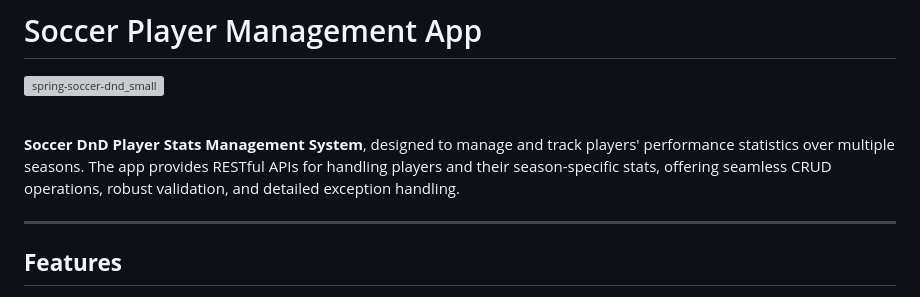
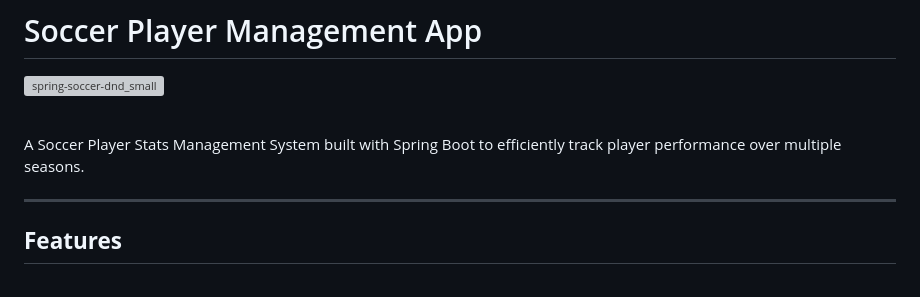
Before and after one commit to lboric/spring-soccer-dnd, a Markdown page: README.md, the part around the change. Drawn GitHub-style; grey boxes are pictures that could not be loaded.

```diff
--- a/README.md
+++ b/README.md
@@ -3,7 +3,7 @@
 ![spring-soccer-dnd_small](https://github.com/user-attachments/assets/da79f9a3-34b8-4096-bb98-81d48bfa8bb7)
 <br/><br/>
 
-**Soccer DnD Player Stats Management System**, designed to manage and track players' performance statistics over multiple seasons. The app provides RESTful APIs for handling players and their season-specific stats, offering seamless CRUD operations, robust validation, and detailed exception handling.
+A Soccer Player Stats Management System built with Spring Boot to efficiently track player performance over multiple seasons.
 
 ---
 
```
